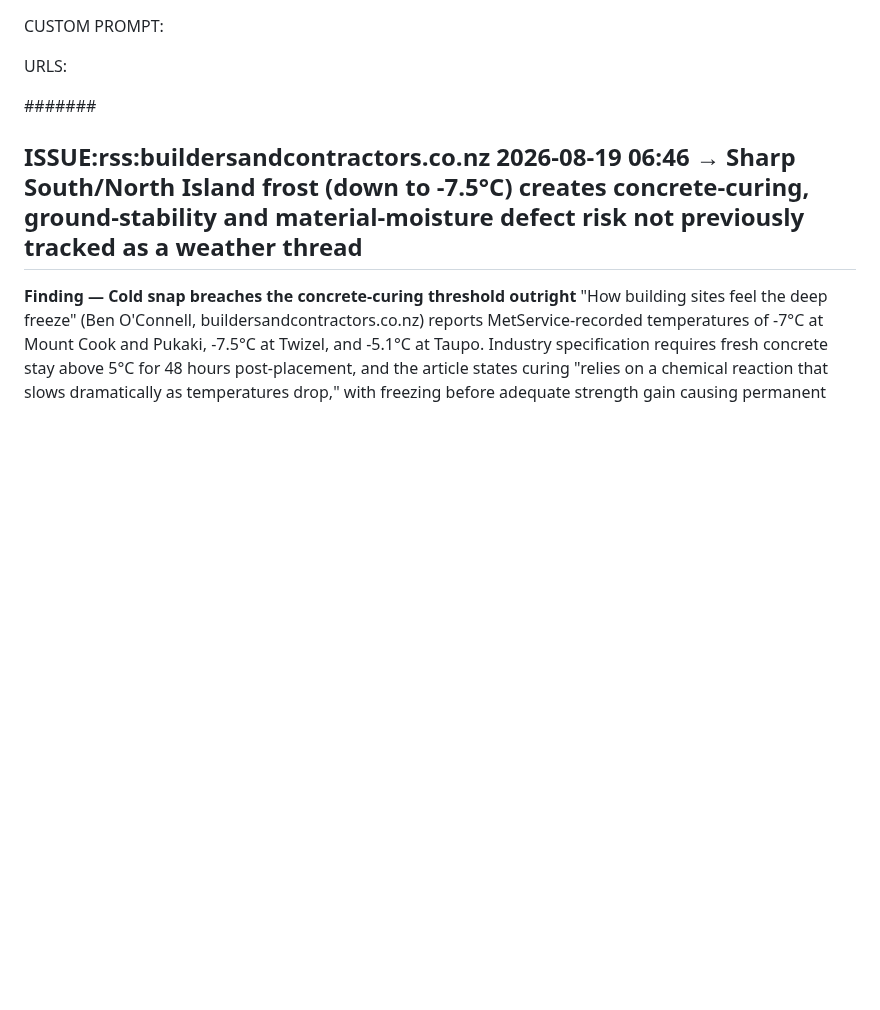
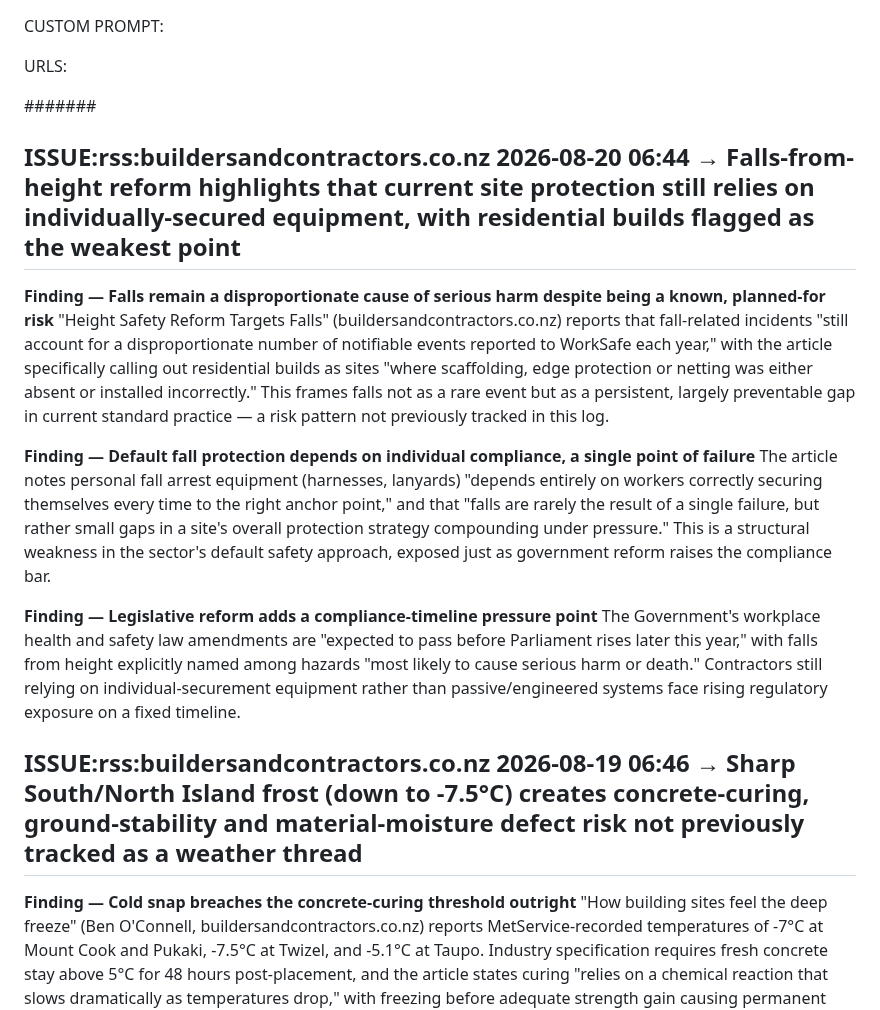
Before and after one commit to jayreck996/md-redwolf, a Markdown page: could/ANALYSIS-ISSUE-2026Q3.md, the part around the change. Rendered like a GitHub page; blank space fills up the shorter version.

Commit message:
ts-web-update: could/ANALYSIS-ISSUE-2026Q3.md

```diff
--- a/could/ANALYSIS-ISSUE-2026Q3.md
+++ b/could/ANALYSIS-ISSUE-2026Q3.md
@@ -15,6 +15,16 @@ CUSTOM PROMPT:
 URLS:
 
 ####### <!-- ANCHOR MARKER - ADD ALL NEW ISSUE ENTRIES DIRECTLY BELOW THIS LINE, NEVER DELETE OR EDIT PREVIOUS ISSUE ENTRIES-->
+## ISSUE:rss:buildersandcontractors.co.nz 2026-08-20 06:44 → Falls-from-height reform highlights that current site protection still relies on individually-secured equipment, with residential builds flagged as the weakest point
+
+**Finding — Falls remain a disproportionate cause of serious harm despite being a known, planned-for risk**
+"Height Safety Reform Targets Falls" (buildersandcontractors.co.nz) reports that fall-related incidents "still account for a disproportionate number of notifiable events reported to WorkSafe each year," with the article specifically calling out residential builds as sites "where scaffolding, edge protection or netting was either absent or installed incorrectly." This frames falls not as a rare event but as a persistent, largely preventable gap in current standard practice — a risk pattern not previously tracked in this log.
+
+**Finding — Default fall protection depends on individual compliance, a single point of failure**
+The article notes personal fall arrest equipment (harnesses, lanyards) "depends entirely on workers correctly securing themselves every time to the right anchor point," and that "falls are rarely the result of a single failure, but rather small gaps in a site's overall protection strategy compounding under pressure." This is a structural weakness in the sector's default safety approach, exposed just as government reform raises the compliance bar.
+
+**Finding — Legislative reform adds a compliance-timeline pressure point**
+The Government's workplace health and safety law amendments are "expected to pass before Parliament rises later this year," with falls from height explicitly named among hazards "most likely to cause serious harm or death." Contractors still relying on individual-securement equipment rather than passive/engineered systems face rising regulatory exposure on a fixed timeline.
 ## ISSUE:rss:buildersandcontractors.co.nz 2026-08-19 06:46 → Sharp South/North Island frost (down to -7.5°C) creates concrete-curing, ground-stability and material-moisture defect risk not previously tracked as a weather thread
 
 **Finding — Cold snap breaches the concrete-curing threshold outright**
```
